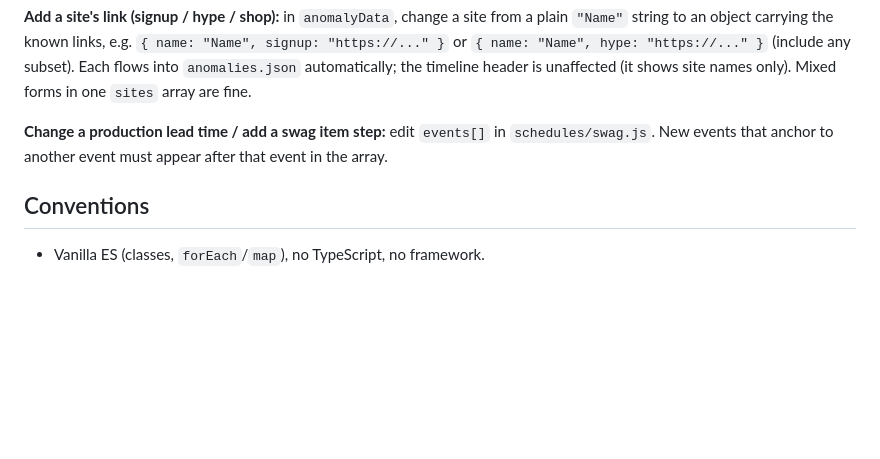
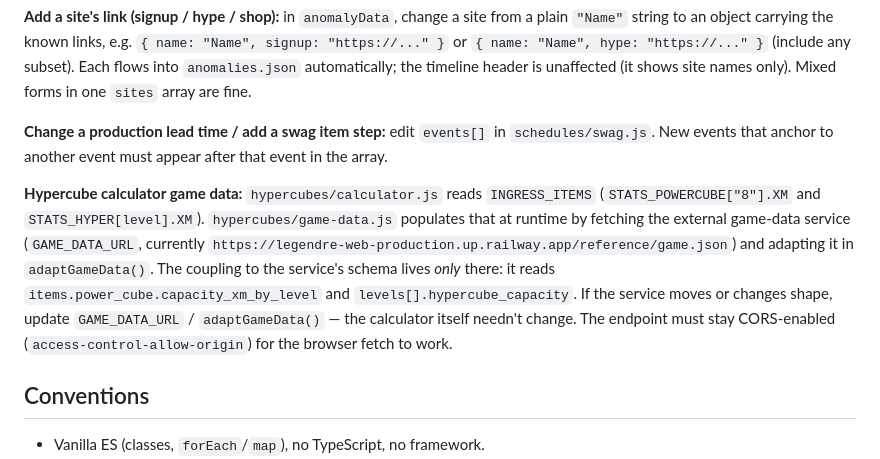
Before and after one commit to bluevoodoola/CRISPR, a Markdown page: CLAUDE.md, the part around the change. Drawn GitHub-style; blank space fills up the shorter version.

Commit message:
Docs: document the hypercube calculator''s external game-data dependency
Add a Common Tasks entry noting that the calculator''s game data is
fetched at runtime by hypercubes/game-data.js, the only place coupled to
the service schema (GAME_DATA_URL + adaptGameData reading
power_cube.capacity_xm_by_level and levels[].hypercube_capacity), and the
CORS requirement. So if the service moves or changes shape, it''s clear
what to update.

Co-Authored-By: Claude Opus 4.8 (1M context) <noreply@anthropic.com>

```diff
--- a/CLAUDE.md
+++ b/CLAUDE.md
@@ -191,6 +191,18 @@ timeline header is unaffected (it shows site names only). Mixed forms in one
 `schedules/swag.js`. New events that anchor to another event must appear after
 that event in the array.
 
+**Hypercube calculator game data:** `hypercubes/calculator.js` reads
+`INGRESS_ITEMS` (`STATS_POWERCUBE["8"].XM` and `STATS_HYPER[level].XM`).
+`hypercubes/game-data.js` populates that at runtime by fetching the external
+game-data service (`GAME_DATA_URL`, currently
+`https://legendre-web-production.up.railway.app/reference/game.json`) and
+adapting it in `adaptGameData()`. The coupling to the service's schema lives
+*only* there: it reads `items.power_cube.capacity_xm_by_level` and
+`levels[].hypercube_capacity`. If the service moves or changes shape, update
+`GAME_DATA_URL` / `adaptGameData()` — the calculator itself needn't change. The
+endpoint must stay CORS-enabled (`access-control-allow-origin`) for the browser
+fetch to work.
+
 ## Conventions
 
 - Vanilla ES (classes, `forEach`/`map`), no TypeScript, no framework.
```
